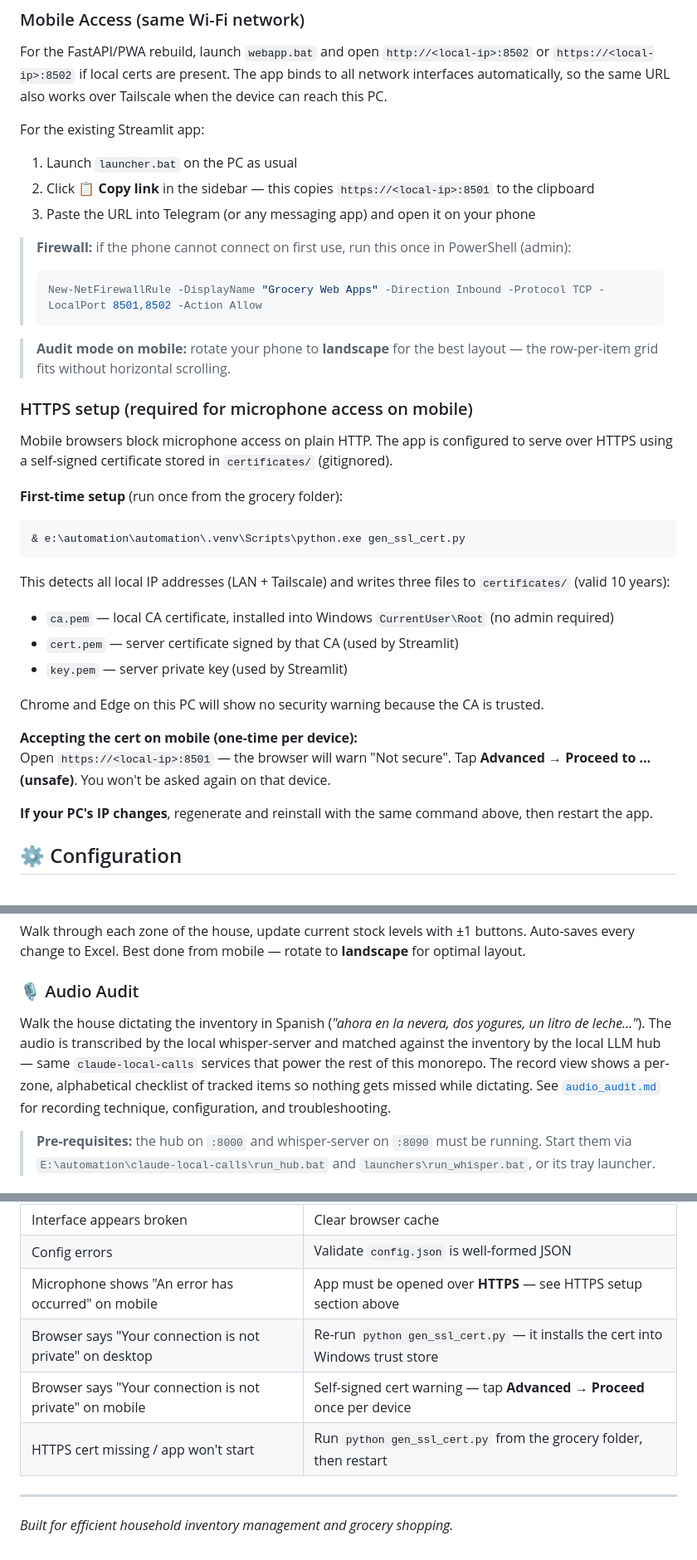
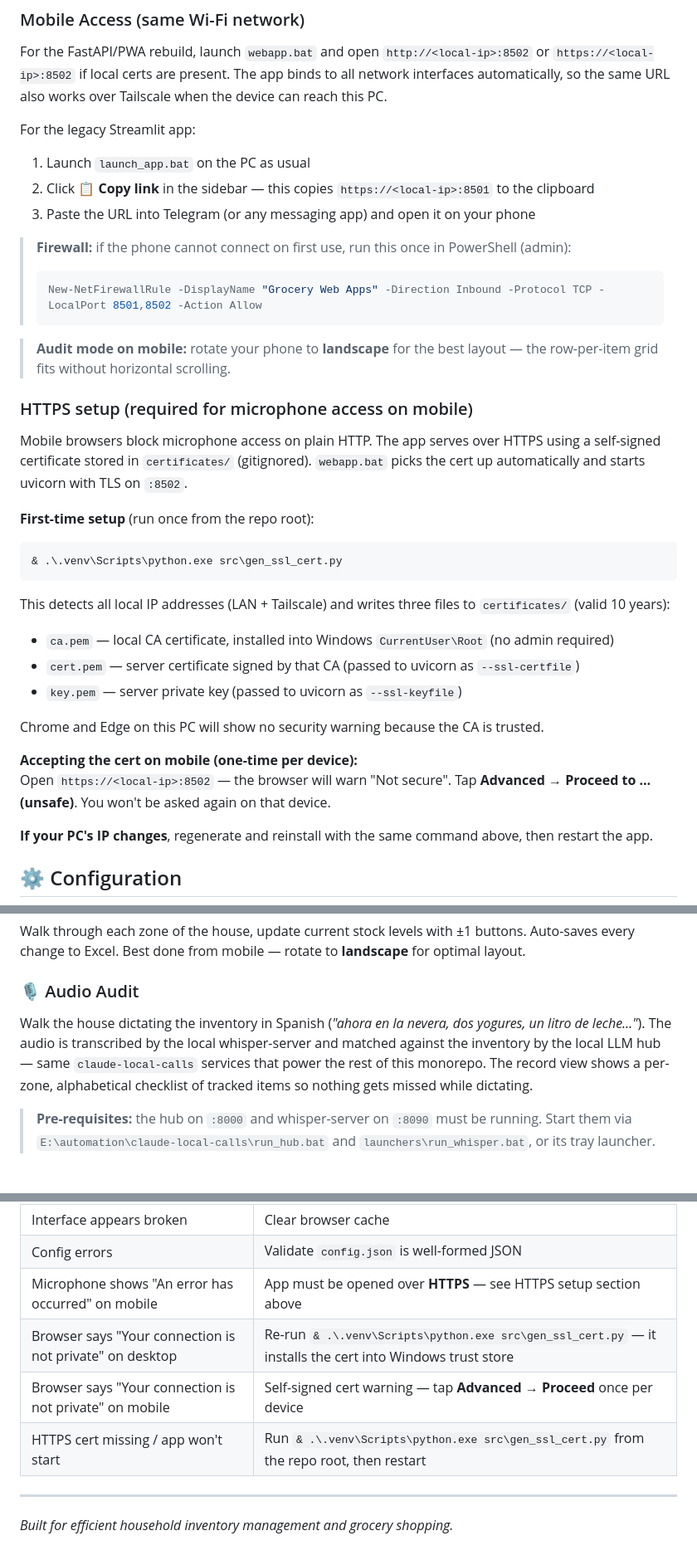
Before and after one commit to ferraroroberto/grocery-shopping-automation, a Markdown page: README.md, 3 parts joined by grey strips. Shown at 83% size. Rendered like a GitHub page.

````diff
--- a/README.md
+++ b/README.md
@@ -87,8 +98,8 @@ Re-run `scripts\gen_token.py --force` to rotate the token, `scripts\gen_token.py
 ### Mobile Access (same Wi-Fi network)
 For the FastAPI/PWA rebuild, launch `webapp.bat` and open `http://<local-ip>:8502` or `https://<local-ip>:8502` if local certs are present. The app binds to all network interfaces automatically, so the same URL also works over Tailscale when the device can reach this PC.
 
-For the existing Streamlit app:
-1. Launch `launcher.bat` on the PC as usual
+For the legacy Streamlit app:
+1. Launch `launch_app.bat` on the PC as usual
 2. Click **📋 Copy link** in the sidebar — this copies `https://<local-ip>:8501` to the clipboard
 3. Paste the URL into Telegram (or any messaging app) and open it on your phone
 
@@ -101,22 +112,22 @@ For the existing Streamlit app:
 
 ### HTTPS setup (required for microphone access on mobile)
 
-Mobile browsers block microphone access on plain HTTP. The app is configured to serve over HTTPS using a self-signed certificate stored in `certificates/` (gitignored).
+Mobile browsers block microphone access on plain HTTP. The app serves over HTTPS using a self-signed certificate stored in `certificates/` (gitignored). `webapp.bat` picks the cert up automatically and starts uvicorn with TLS on `:8502`.
 
-**First-time setup** (run once from the grocery folder):
+**First-time setup** (run once from the repo root):
 ```powershell
-& e:\automation\automation\.venv\Scripts\python.exe gen_ssl_cert.py
+& .\.venv\Scripts\python.exe src\gen_ssl_cert.py
 ```
 
 This detects all local IP addresses (LAN + Tailscale) and writes three files to `certificates/` (valid 10 years):
 - `ca.pem` — local CA certificate, installed into Windows `CurrentUser\Root` (no admin required)
-- `cert.pem` — server certificate signed by that CA (used by Streamlit)
-- `key.pem` — server private key (used by Streamlit)
+- `cert.pem` — server certificate signed by that CA (passed to uvicorn as `--ssl-certfile`)
+- `key.pem` — server private key (passed to uvicorn as `--ssl-keyfile`)
 
 Chrome and Edge on this PC will show no security warning because the CA is trusted.
 
 **Accepting the cert on mobile (one-time per device):**
-Open `https://<local-ip>:8501` — the browser will warn "Not secure". Tap **Advanced → Proceed to … (unsafe)**. You won't be asked again on that device.
+Open `https://<local-ip>:8502` — the browser will warn "Not secure". Tap **Advanced → Proceed to … (unsafe)**. You won't be asked again on that device.
 
 **If your PC's IP changes**, regenerate and reinstall with the same command above, then restart the app.
 
@@ -148,7 +159,7 @@ Walk through each zone of the house, update current stock levels with ±1 button
 Best done from mobile — rotate to **landscape** for optimal layout.
 
 ### 🎙️ Audio Audit
-Walk the house dictating the inventory in Spanish (*"ahora en la nevera, dos yogures, un litro de leche…"*). The audio is transcribed by the local whisper-server and matched against the inventory by the local LLM hub — same `claude-local-calls` services that power the rest of this monorepo. The record view shows a per-zone, alphabetical checklist of tracked items so nothing gets missed while dictating. See [`audio_audit.md`](audio_audit.md) for recording technique, configuration, and troubleshooting.
+Walk the house dictating the inventory in Spanish (*"ahora en la nevera, dos yogures, un litro de leche…"*). The audio is transcribed by the local whisper-server and matched against the inventory by the local LLM hub — same `claude-local-calls` services that power the rest of this monorepo. The record view shows a per-zone, alphabetical checklist of tracked items so nothing gets missed while dictating.
 
 > **Pre-requisites:** the hub on `:8000` and whisper-server on `:8090` must be running. Start them via `E:\automation\claude-local-calls\run_hub.bat` and `launchers\run_whisper.bat`, or its tray launcher.
 
@@ -237,9 +248,9 @@ is in [`docs/browser-automation-build.md`](docs/browser-automation-build.md).
 | Interface appears broken | Clear browser cache |
 | Config errors | Validate `config.json` is well-formed JSON |
 | Microphone shows "An error has occurred" on mobile | App must be opened over **HTTPS** — see HTTPS setup section above |
-| Browser says "Your connection is not private" on desktop | Re-run `python gen_ssl_cert.py` — it installs the cert into Windows trust store |
+| Browser says "Your connection is not private" on desktop | Re-run `& .\.venv\Scripts\python.exe src\gen_ssl_cert.py` — it installs the cert into Windows trust store |
 | Browser says "Your connection is not private" on mobile | Self-signed cert warning — tap **Advanced → Proceed** once per device |
-| HTTPS cert missing / app won't start | Run `python gen_ssl_cert.py` from the grocery folder, then restart |
+| HTTPS cert missing / app won't start | Run `& .\.venv\Scripts\python.exe src\gen_ssl_cert.py` from the repo root, then restart |
 
 ---
 
````
Also changed, not shown: other parts of README.md (+36 -25 lines), CLAUDE.md (+1 -1 lines), automation/README.md (+13 -9 lines).
